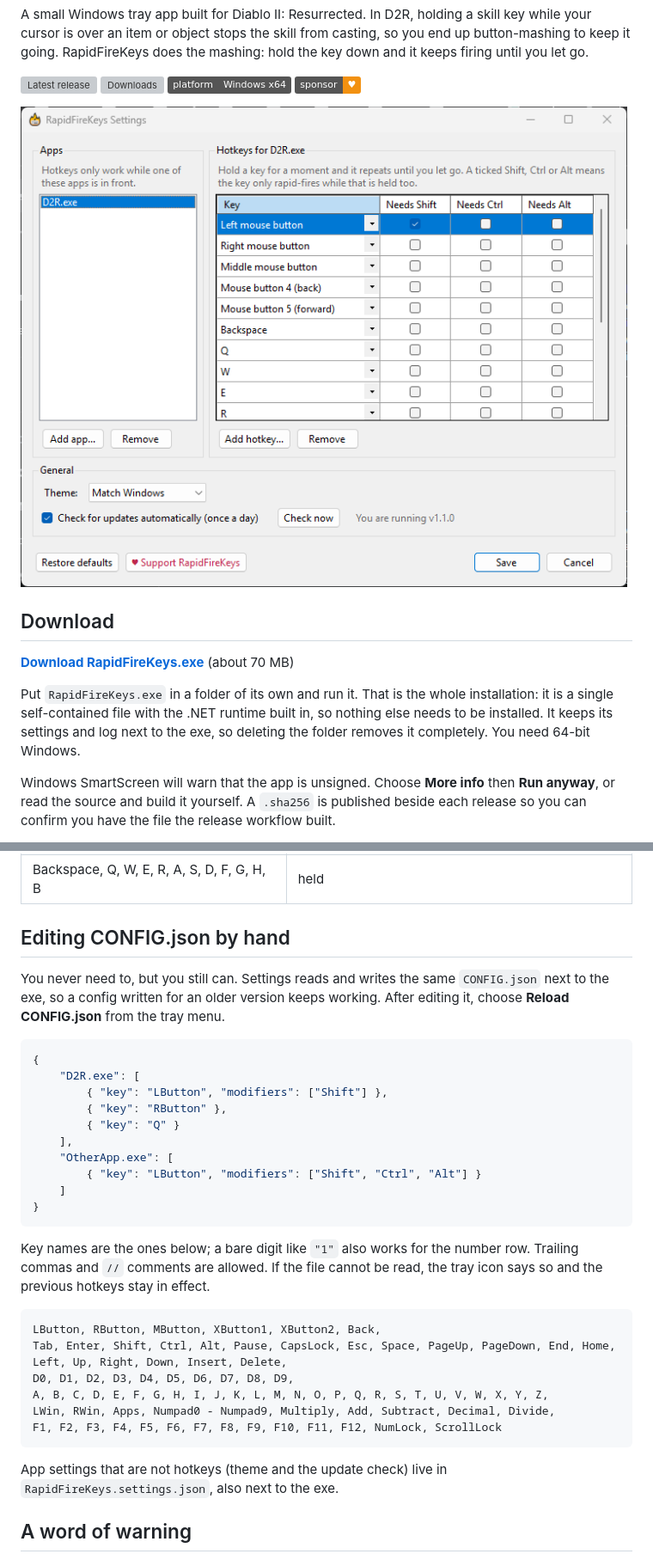
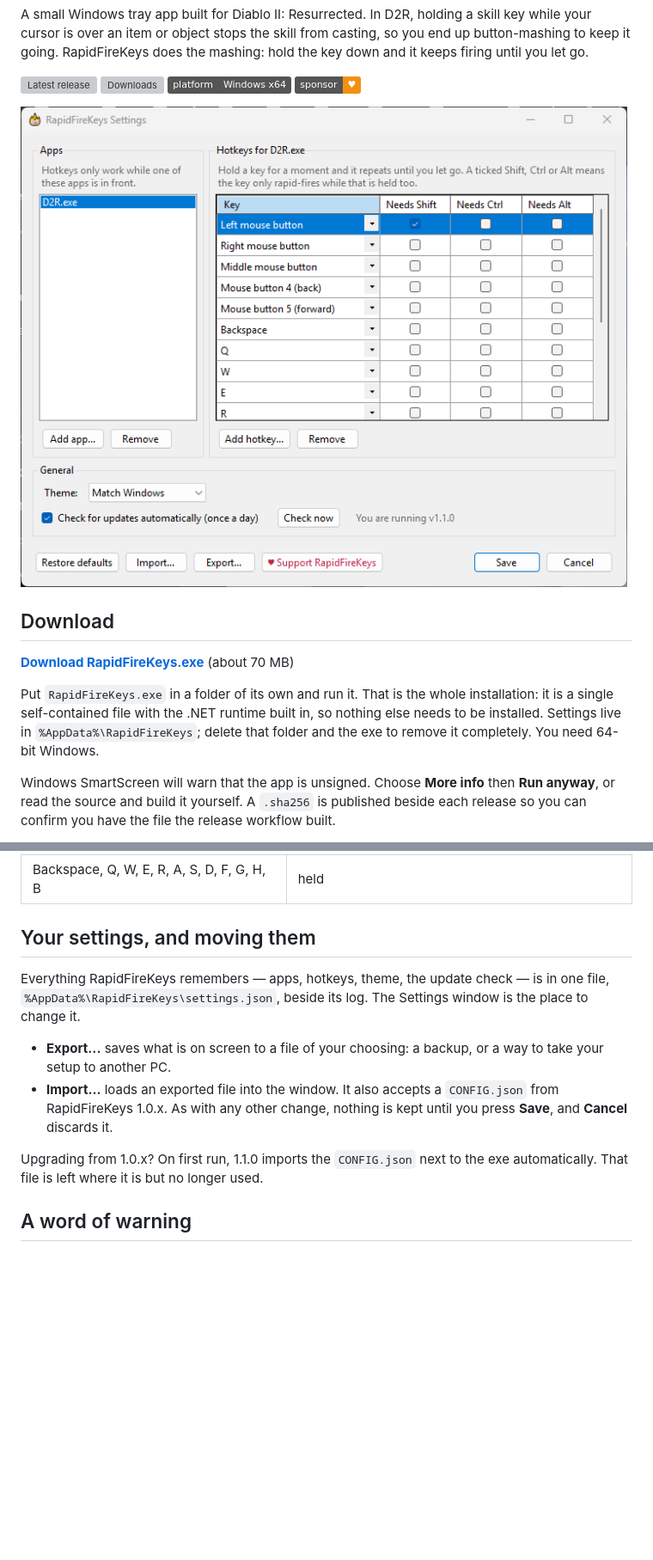
Before and after one commit to levinium/RapidFireKeys, a Markdown page: README.md, 2 parts joined by grey strips. Shown at 86% size. Drawn GitHub-style; pictures changed too: docs/screenshots/settings.png; badges without logos; blank space fills up the shorter version; grey boxes are pictures that could not be loaded.

````diff
--- a/README.md
+++ b/README.md
@@ -22,8 +22,9 @@ the key down and it keeps firing until you let go.
 
 Put `RapidFireKeys.exe` in a folder of its own and run it. That is the whole
 installation: it is a single self-contained file with the .NET runtime built in,
-so nothing else needs to be installed. It keeps its settings and log next to the
-exe, so deleting the folder removes it completely. You need 64-bit Windows.
+so nothing else needs to be installed. Settings live in
+`%AppData%\RapidFireKeys`; delete that folder and the exe to remove it
+completely. You need 64-bit Windows.
 
 Windows SmartScreen will warn that the app is unsigned. Choose **More info**
 then **Run anyway**, or read the source and build it yourself. A `.sha256` is
@@ -146,40 +149,20 @@ Out of the box, RapidFireKeys rapid-fires these in `D2R.exe`:
 | Right, middle, back and forward mouse buttons | held |
 | Backspace, Q, W, E, R, A, S, D, F, G, H, B | held |
 
-## Editing CONFIG.json by hand
+## Your settings, and moving them
 
-You never need to, but you still can. Settings reads and writes the same
-`CONFIG.json` next to the exe, so a config written for an older version keeps
-working. After editing it, choose **Reload CONFIG.json** from the tray menu.
+Everything RapidFireKeys remembers — apps, hotkeys, theme, the update check —
+is in one file, `%AppData%\RapidFireKeys\settings.json`, beside its log. The
+Settings window is the place to change it.
 
-```json
-{
-    "D2R.exe": [
-        { "key": "LButton", "modifiers": ["Shift"] },
-        { "key": "RButton" },
-        { "key": "Q" }
-    ],
-    "OtherApp.exe": [
-        { "key": "LButton", "modifiers": ["Shift", "Ctrl", "Alt"] }
-    ]
-}
-```
+- **Export...** saves what is on screen to a file of your choosing: a backup,
+  or a way to take your setup to another PC.
+- **Import...** loads an exported file into the window. It also accepts a
+  `CONFIG.json` from RapidFireKeys 1.0.x. As with any other change, nothing is
+  kept until you press **Save**, and **Cancel** discards it.
 
-Key names are the ones below; a bare digit like `"1"` also works for the number
-row. Trailing commas and `//` comments are allowed. If the file cannot be read,
-the tray icon says so and the previous hotkeys stay in effect.
-
-```
-LButton, RButton, MButton, XButton1, XButton2, Back,
-Tab, Enter, Shift, Ctrl, Alt, Pause, CapsLock, Esc, Space, PageUp, PageDown, End, Home, Left, Up, Right, Down, Insert, Delete,
-D0, D1, D2, D3, D4, D5, D6, D7, D8, D9,
-A, B, C, D, E, F, G, H, I, J, K, L, M, N, O, P, Q, R, S, T, U, V, W, X, Y, Z,
-LWin, RWin, Apps, Numpad0 - Numpad9, Multiply, Add, Subtract, Decimal, Divide,
-F1, F2, F3, F4, F5, F6, F7, F8, F9, F10, F11, F12, NumLock, ScrollLock
-```
-
-App settings that are not hotkeys (theme and the update check) live in
-`RapidFireKeys.settings.json`, also next to the exe.
+Upgrading from 1.0.x? On first run, 1.1.0 imports the `CONFIG.json` next to
+the exe automatically. That file is left where it is but no longer used.
 
 ## A word of warning
 
````
Also changed, not shown: other parts of README.md (+8 -6 lines), CHANGELOG.md (+14 -9 lines), docs/screenshots/settings-dark.png, 9 other files.
